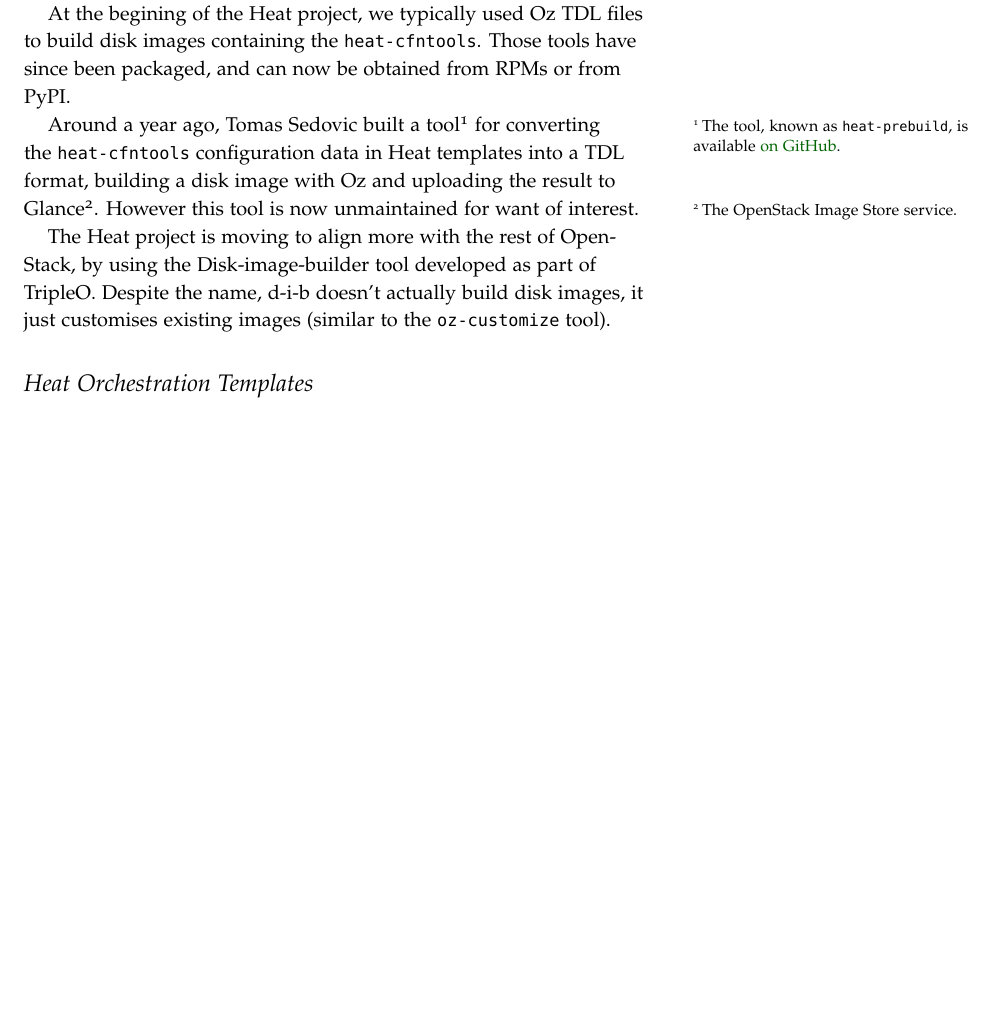
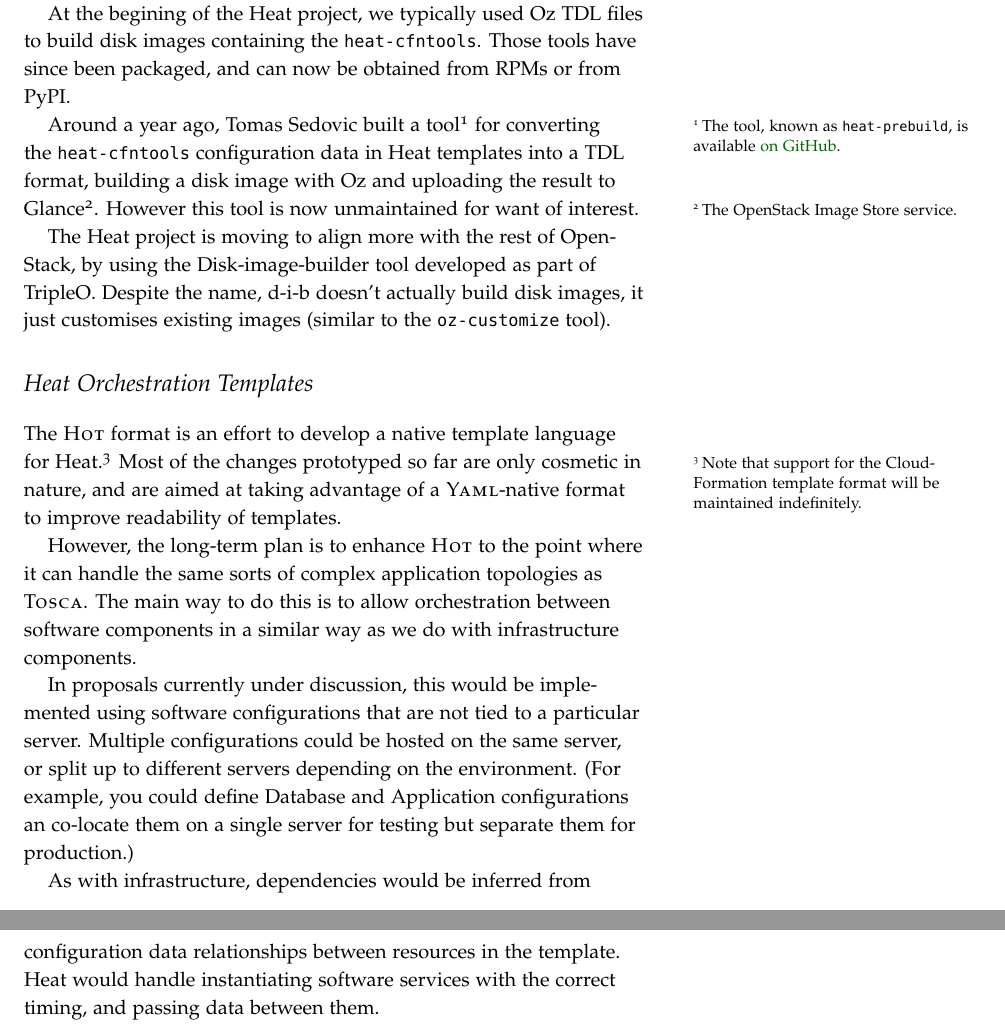
Before and after one commit to zaneb/presentations, a LaTeX document (heat-application-definition-2013-09.tex, which reads hot.tex): part of page 3 of 3 before the commit and two parts of pages 3 and 4 of 4 after it, the two joined at a grey line, cut so that both start at the same text, the shorter picture padded with empty space. Compiled offline with pdfLaTeX.

Commit message:
Add draft of HOT section

```diff
--- a/hot.tex
+++ b/hot.tex
@@ -1 +1,9 @@
 \section{Heat Orchestration Templates}
+
+The \textsc{Hot} format is an effort to develop a native template language for Heat.\footnote{Note that support for the CloudFormation template format will be maintained indefinitely.} Most of the changes prototyped so far are only cosmetic in nature, and are aimed at taking advantage of a \textsc{Yaml}-native format to improve readability of templates.
+
+However, the long-term plan is to enhance \textsc{Hot} to the point where it can handle the same sorts of complex application topologies as \textsc{Tosca}. The main way to do this is to allow orchestration between software components in a similar way as we do with infrastructure components.
+
+In proposals currently under discussion, this would be implemented using software configurations that are not tied to a particular server. Multiple configurations could be hosted on the same server, or split up to different servers depending on the environment. (For example, you could define Database and Application configurations an co-locate them on a single server for testing but separate them for production.)
+
+As with infrastructure, dependencies would be inferred from configuration data relationships between resources in the template. Heat would handle instantiating software services with the correct timing, and passing data between them.
```
